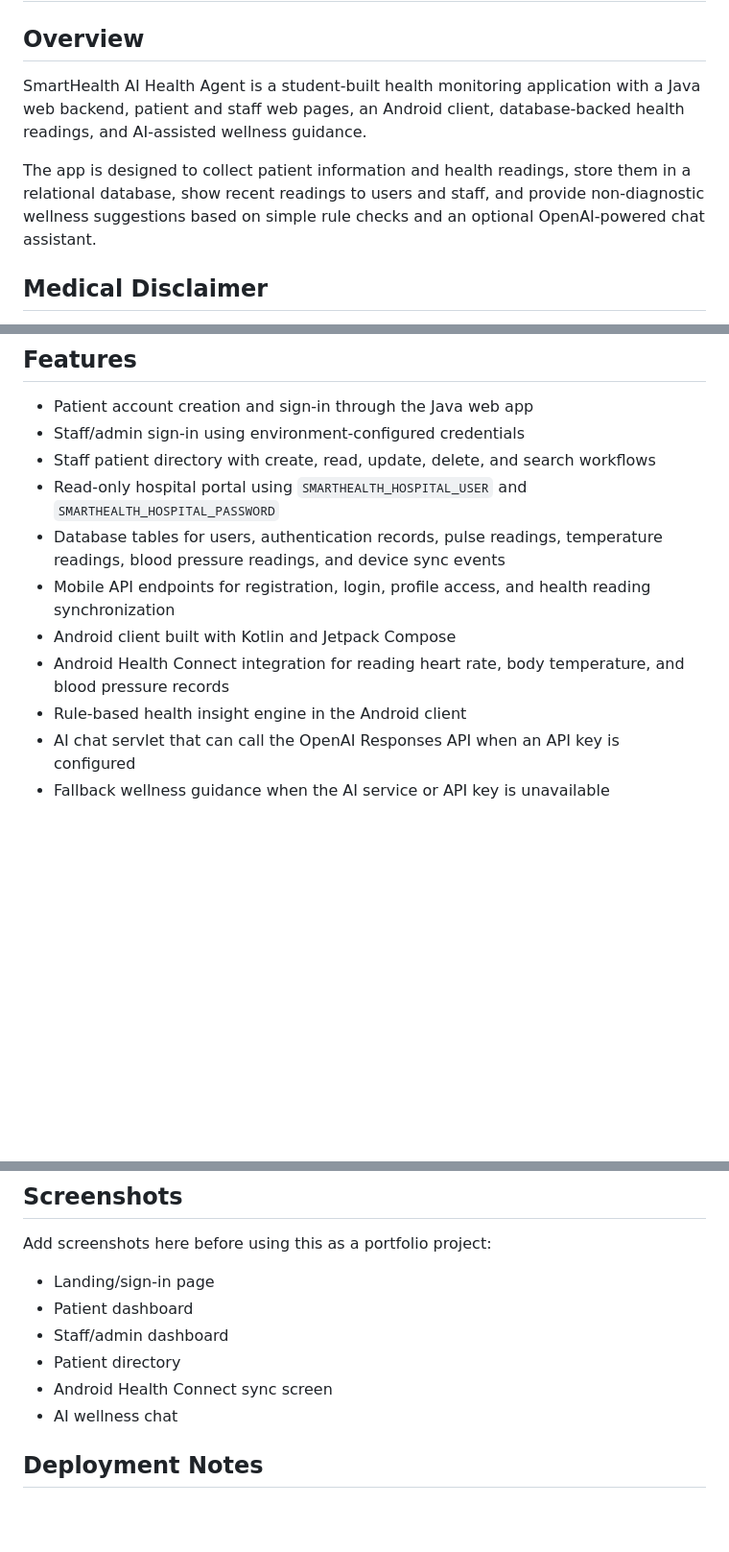
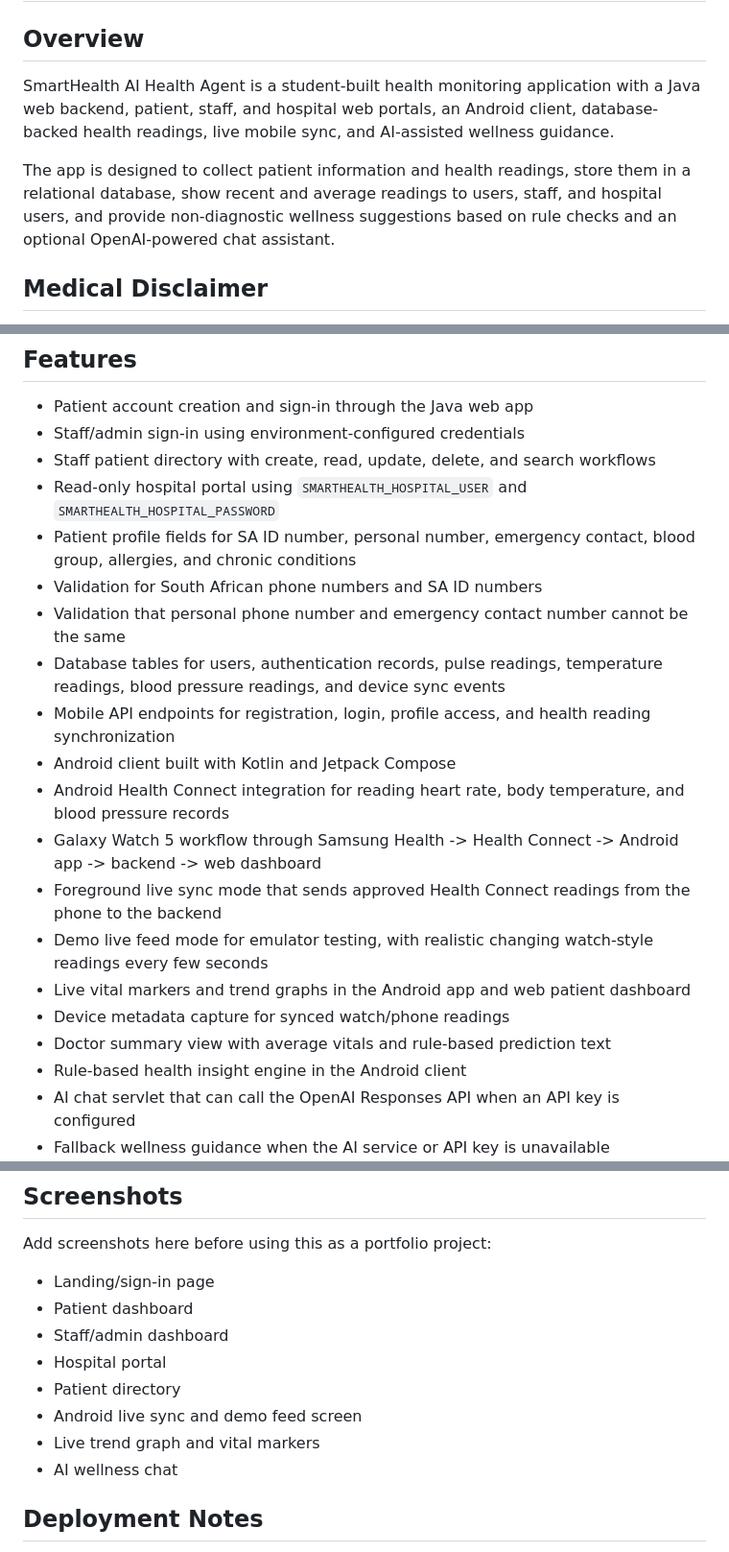
Before and after one commit to LDidintle/AI-HEALTH-AGENT, a Markdown page: README.md, 3 parts joined by grey strips. Shown at 96% size. Drawn GitHub-style; blank space fills up the shorter version.

```diff
--- a/README.md
+++ b/README.md
@@ -2,9 +2,9 @@
 
 ## Overview
 
-SmartHealth AI Health Agent is a student-built health monitoring application with a Java web backend, patient and staff web pages, an Android client, database-backed health readings, and AI-assisted wellness guidance.
+SmartHealth AI Health Agent is a student-built health monitoring application with a Java web backend, patient, staff, and hospital web portals, an Android client, database-backed health readings, live mobile sync, and AI-assisted wellness guidance.
 
-The app is designed to collect patient information and health readings, store them in a relational database, show recent readings to users and staff, and provide non-diagnostic wellness suggestions based on simple rule checks and an optional OpenAI-powered chat assistant.
+The app is designed to collect patient information and health readings, store them in a relational database, show recent and average readings to users, staff, and hospital users, and provide non-diagnostic wellness suggestions based on rule checks and an optional OpenAI-powered chat assistant.
 
 ## Medical Disclaimer
 
@@ -16,10 +16,19 @@ This project is for educational and demonstration purposes only. It does not dia
 - Staff/admin sign-in using environment-configured credentials
 - Staff patient directory with create, read, update, delete, and search workflows
 - Read-only hospital portal using `SMARTHEALTH_HOSPITAL_USER` and `SMARTHEALTH_HOSPITAL_PASSWORD`
+- Patient profile fields for SA ID number, personal number, emergency contact, blood group, allergies, and chronic conditions
+- Validation for South African phone numbers and SA ID numbers
+- Validation that personal phone number and emergency contact number cannot be the same
 - Database tables for users, authentication records, pulse readings, temperature readings, blood pressure readings, and device sync events
 - Mobile API endpoints for registration, login, profile access, and health reading synchronization
 - Android client built with Kotlin and Jetpack Compose
 - Android Health Connect integration for reading heart rate, body temperature, and blood pressure records
+- Galaxy Watch 5 workflow through Samsung Health -> Health Connect -> Android app -> backend -> web dashboard
+- Foreground live sync mode that sends approved Health Connect readings from the phone to the backend
+- Demo live feed mode for emulator testing, with realistic changing watch-style readings every few seconds
+- Live vital markers and trend graphs in the Android app and web patient dashboard
+- Device metadata capture for synced watch/phone readings
+- Doctor summary view with average vitals and rule-based prediction text
 - Rule-based health insight engine in the Android client
 - AI chat servlet that can call the OpenAI Responses API when an API key is configured
 - Fallback wellness guidance when the AI service or API key is unavailable
@@ -182,8 +225,10 @@ Add screenshots here before using this as a portfolio project:
 - Landing/sign-in page
 - Patient dashboard
 - Staff/admin dashboard
+- Hospital portal
 - Patient directory
-- Android Health Connect sync screen
+- Android live sync and demo feed screen
+- Live trend graph and vital markers
 - AI wellness chat
 
 ## Deployment Notes
```
Also changed, not shown: other parts of README.md (+40 -6 lines).
